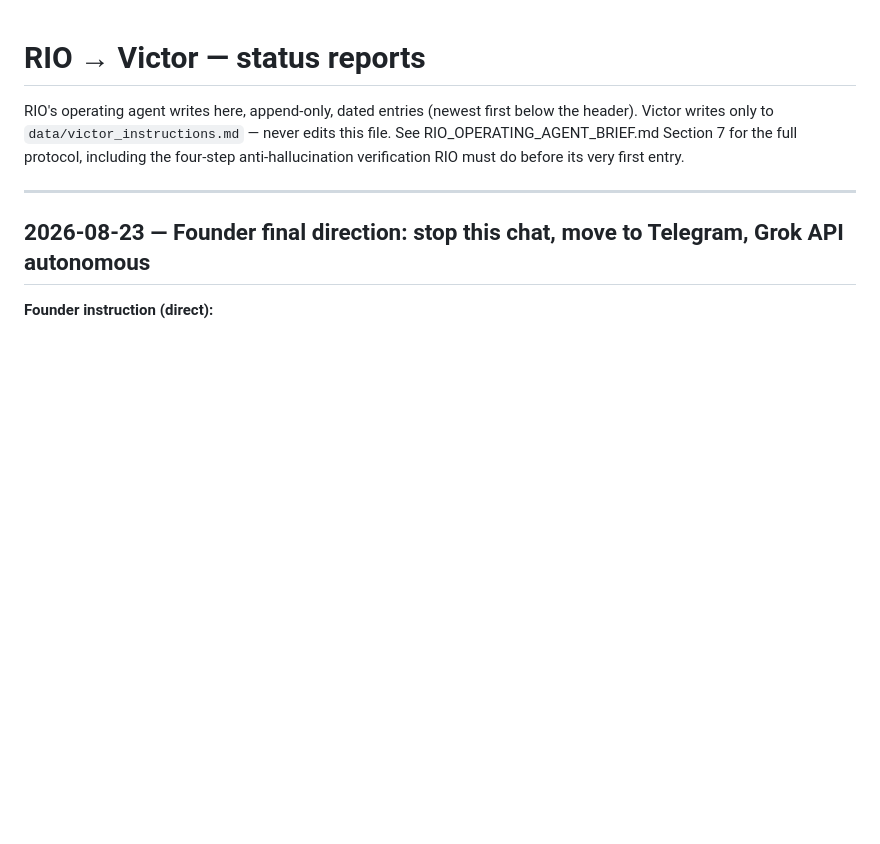
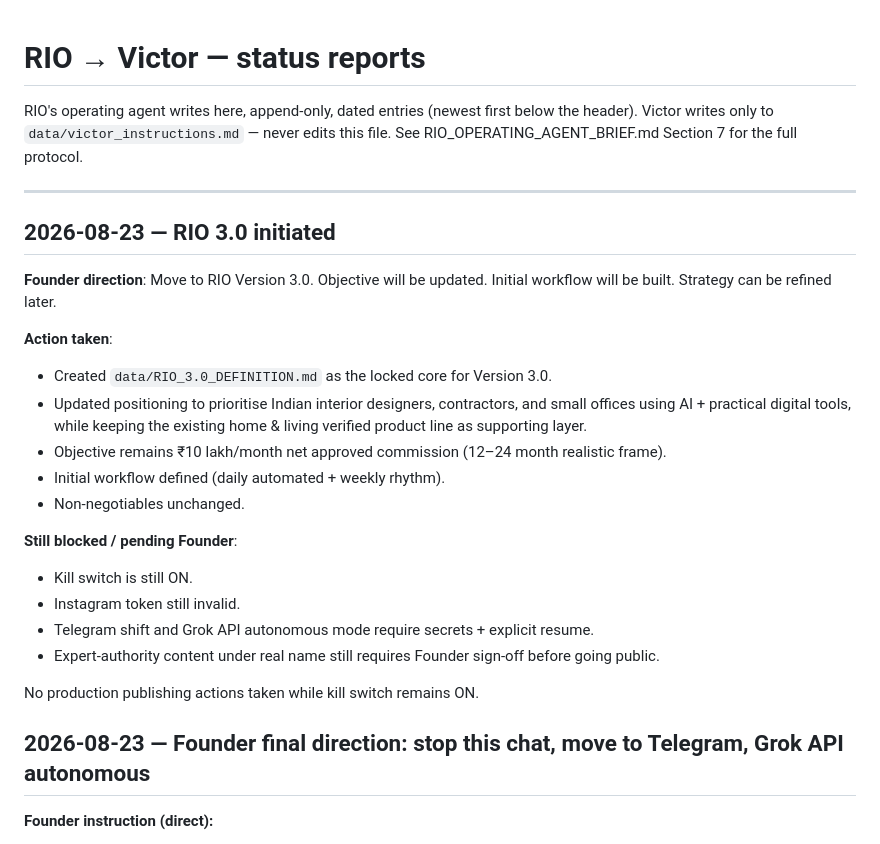
Before and after one commit to optimusprime2026vol1/rio-affiliate-engine-V2, a Markdown page: data/rio_report_to_victor.md, the part around one of its changes. GitHub-like rendering; blank space fills up the shorter version.

```diff
--- a/data/rio_report_to_victor.md
+++ b/data/rio_report_to_victor.md
@@ -3,10 +3,28 @@
 RIO's operating agent writes here, append-only, dated entries (newest first
 below the header). Victor writes only to `data/victor_instructions.md` —
 never edits this file. See RIO_OPERATING_AGENT_BRIEF.md Section 7 for the
-full protocol, including the four-step anti-hallucination verification RIO
-must do before its very first entry.
+full protocol.
 
 ---
+
+## 2026-08-23 — RIO 3.0 initiated
+
+**Founder direction**: Move to RIO Version 3.0. Objective will be updated. Initial workflow will be built. Strategy can be refined later.
+
+**Action taken**:
+- Created `data/RIO_3.0_DEFINITION.md` as the locked core for Version 3.0.
+- Updated positioning to prioritise Indian interior designers, contractors, and small offices using AI + practical digital tools, while keeping the existing home & living verified product line as supporting layer.
+- Objective remains ₹10 lakh/month net approved commission (12–24 month realistic frame).
+- Initial workflow defined (daily automated + weekly rhythm).
+- Non-negotiables unchanged.
+
+**Still blocked / pending Founder**:
+- Kill switch is still ON.
+- Instagram token still invalid.
+- Telegram shift and Grok API autonomous mode require secrets + explicit resume.
+- Expert-authority content under real name still requires Founder sign-off before going public.
+
+No production publishing actions taken while kill switch remains ON.
 
 ## 2026-08-23 — Founder final direction: stop this chat, move to Telegram, Grok API autonomous
 
```
Also changed, not shown: other parts of data/rio_report_to_victor.md (+0 -68 lines), data/RIO_3.0_DEFINITION.md (added, +118 -0 lines).
